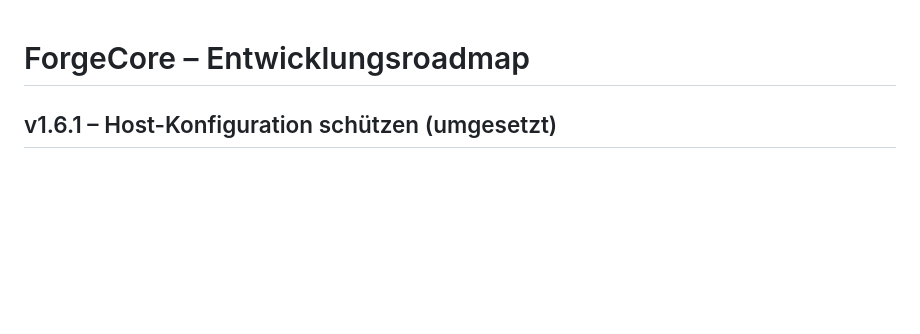
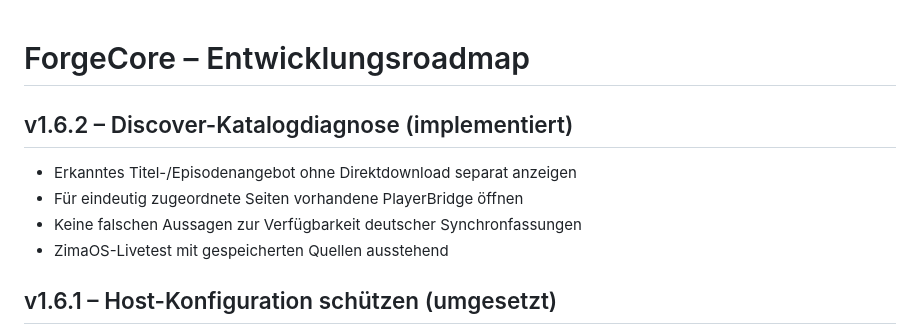
Before and after one commit to Homiiboy/StreamForge, a Markdown page: ForgeCore/ROADMAP.md, the part around the change. Rendered like a GitHub page; blank space fills up the shorter version.

Commit message:
docs(1.6.2): explain catalogue-only hits and language verification limits

```diff
--- a/ForgeCore/ROADMAP.md
+++ b/ForgeCore/ROADMAP.md
@@ -1,4 +1,12 @@
 # ForgeCore – Entwicklungsroadmap
+
+## v1.6.2 – Discover-Katalogdiagnose (implementiert)
+
+- Erkanntes Titel-/Episodenangebot ohne Direktdownload separat anzeigen
+- Für eindeutig zugeordnete Seiten vorhandene PlayerBridge öffnen
+- Keine falschen Aussagen zur Verfügbarkeit deutscher Synchronfassungen
+- ZimaOS-Livetest mit gespeicherten Quellen ausstehend
+
 
 ## v1.6.1 – Host-Konfiguration schützen (umgesetzt)
 
```
